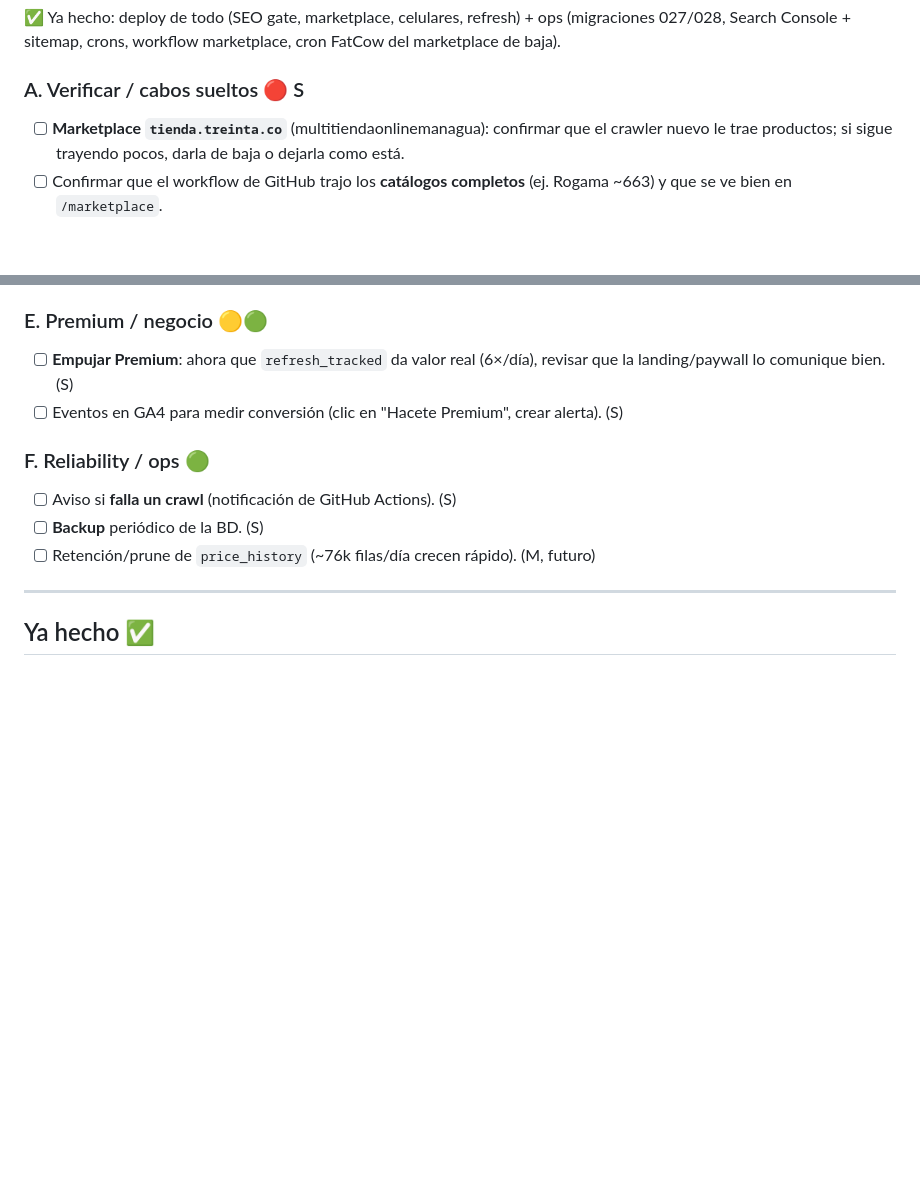
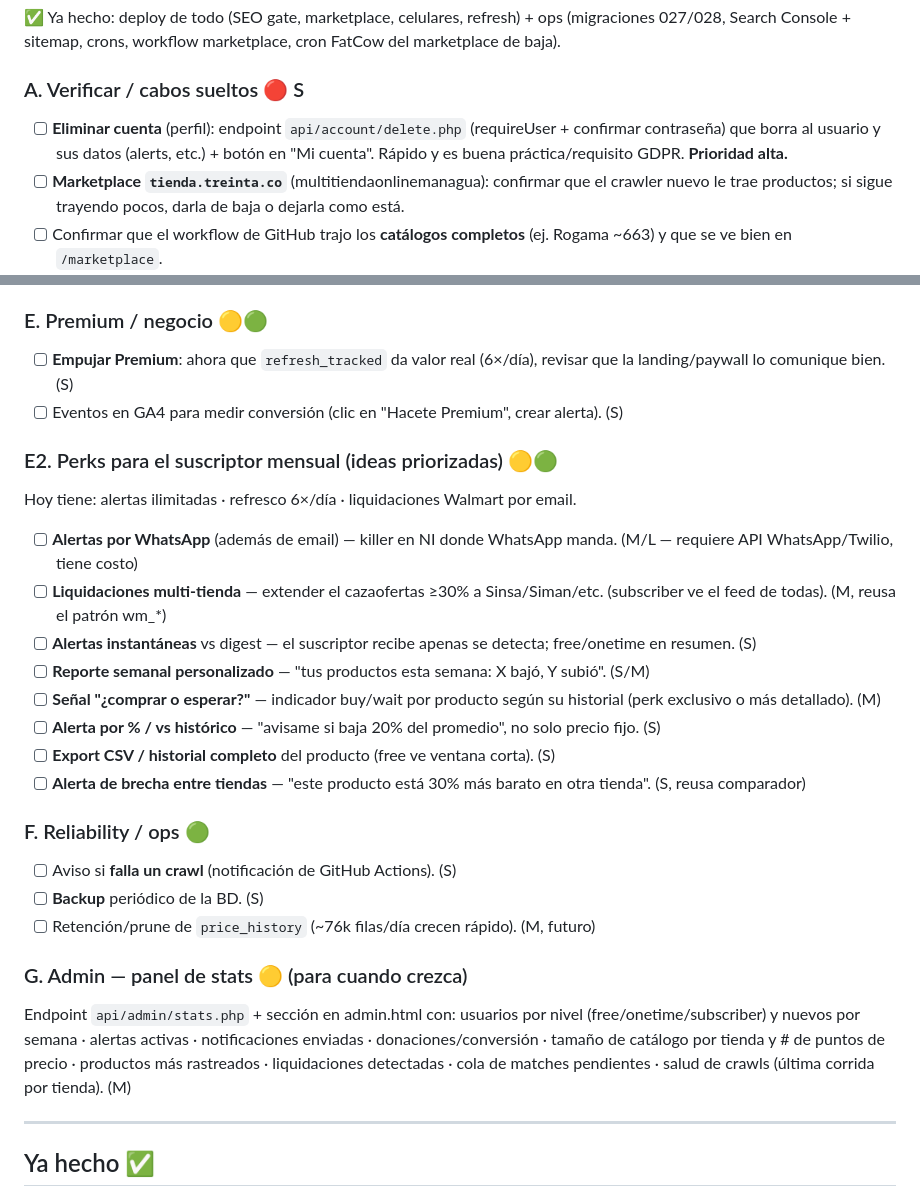
Before and after one commit to jgmu2005/KEEPANI, a Markdown page: ROADMAP.md, 2 parts joined by grey strips. Rendered like a GitHub page; blank space fills up the shorter version.

Commit message:
Roadmap: eliminar cuenta (prioridad alta) + perks del suscriptor + admin stats
Co-Authored-By: Claude Opus 4.8 <noreply@anthropic.com>

```diff
--- a/ROADMAP.md
+++ b/ROADMAP.md
@@ -10,6 +10,7 @@ Esfuerzo: S (chico) · M (medio) · L (grande)
 ✅ Ya hecho: deploy de todo (SEO gate, marketplace, celulares, refresh) + ops (migraciones 027/028, Search Console + sitemap, crons, workflow marketplace, cron FatCow del marketplace de baja).
 
 ### A. Verificar / cabos sueltos 🔴 S
+- [ ] **Eliminar cuenta** (perfil): endpoint `api/account/delete.php` (requireUser + confirmar contraseña) que borra al usuario y sus datos (alerts, etc.) + botón en "Mi cuenta". Rápido y es buena práctica/requisito GDPR. **Prioridad alta.**
 - [ ] **Marketplace `tienda.treinta.co`** (multitiendaonlinemanagua): confirmar que el crawler nuevo le trae productos; si sigue trayendo pocos, darla de baja o dejarla como está.
 - [ ] Confirmar que el workflow de GitHub trajo los **catálogos completos** (ej. Rogama ~663) y que se ve bien en `/marketplace`.
 - [ ] **Ko-fi end-to-end** de nuevo (un pago + suscripción) tras todos los cambios → verificar auto-upgrade a onetime/subscriber.
@@ -37,10 +38,24 @@ Esfuerzo: S (chico) · M (medio) · L (grande)
 - [ ] **Empujar Premium**: ahora que `refresh_tracked` da valor real (6×/día), revisar que la landing/paywall lo comunique bien. (S)
 - [ ] Eventos en GA4 para medir conversión (clic en "Hacete Premium", crear alerta). (S)
 
+### E2. Perks para el suscriptor mensual (ideas priorizadas) 🟡🟢
+Hoy tiene: alertas ilimitadas · refresco 6×/día · liquidaciones Walmart por email.
+- [ ] **Alertas por WhatsApp** (además de email) — killer en NI donde WhatsApp manda. (M/L — requiere API WhatsApp/Twilio, tiene costo)
+- [ ] **Liquidaciones multi-tienda** — extender el cazaofertas ≥30% a Sinsa/Siman/etc. (subscriber ve el feed de todas). (M, reusa el patrón wm_*)
+- [ ] **Alertas instantáneas** vs digest — el suscriptor recibe apenas se detecta; free/onetime en resumen. (S)
+- [ ] **Reporte semanal personalizado** — "tus productos esta semana: X bajó, Y subió". (S/M)
+- [ ] **Señal "¿comprar o esperar?"** — indicador buy/wait por producto según su historial (perk exclusivo o más detallado). (M)
+- [ ] **Alerta por % / vs histórico** — "avisame si baja 20% del promedio", no solo precio fijo. (S)
+- [ ] **Export CSV / historial completo** del producto (free ve ventana corta). (S)
+- [ ] **Alerta de brecha entre tiendas** — "este producto está 30% más barato en otra tienda". (S, reusa comparador)
+
 ### F. Reliability / ops 🟢
 - [ ] Aviso si **falla un crawl** (notificación de GitHub Actions). (S)
 - [ ] **Backup** periódico de la BD. (S)
 - [ ] Retención/prune de `price_history` (~76k filas/día crecen rápido). (M, futuro)
+
+### G. Admin — panel de stats 🟡 (para cuando crezca)
+Endpoint `api/admin/stats.php` + sección en admin.html con: usuarios por nivel (free/onetime/subscriber) y nuevos por semana · alertas activas · notificaciones enviadas · donaciones/conversión · tamaño de catálogo por tienda y # de puntos de precio · productos más rastreados · liquidaciones detectadas · cola de matches pendientes · salud de crawls (última corrida por tienda). (M)
 
 ---
 
```
